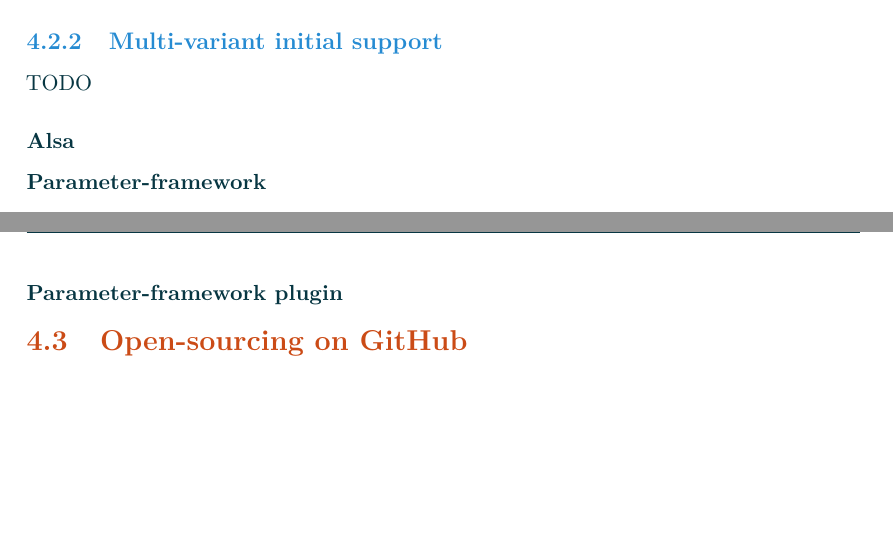
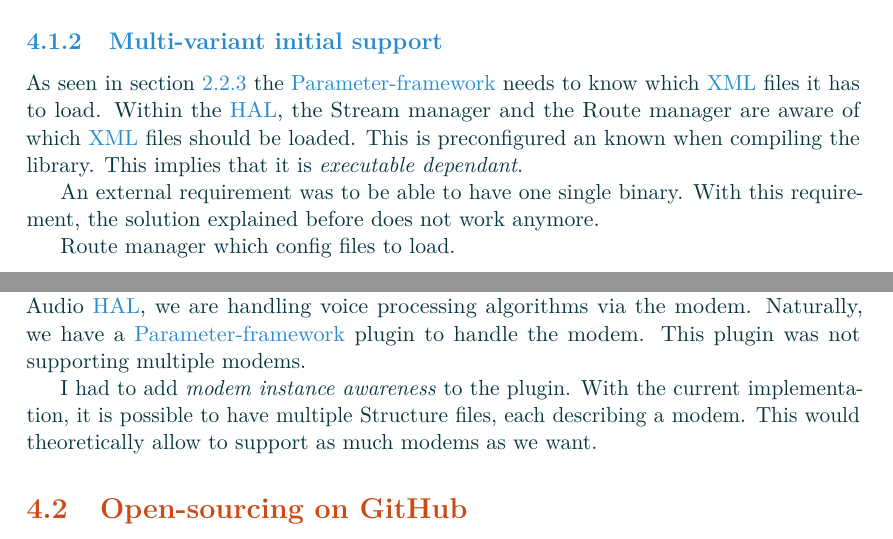
Before and after one commit to Makohoek/internship-report, a LaTeX thesis (report/src/main.tex, which reads report/src/achievements.tex): two parts of pages 23 and 27 of 33, joined at a grey line, cut so that both start at the same text, the shorter picture padded with empty space. Compiled offline with pdfLaTeX.

Commit message:
multi variant and multi modem
Signed-off-by: Mattijs Korpershoek <mattijs.korpershoek@gmail.com>

```diff
--- a/report/src/achievements.tex
+++ b/report/src/achievements.tex
@@ -64,10 +60,16 @@ Figure \ref{fig:build-process-reworked} shows the final implementation and where
 
 % {{{2
 \subsection{Multi-variant initial support}
-TODO
+As seen in section \ref{sec:parameter-framework} the \gls{pfw} needs to know
+which \gls{xml} files it has to load.  Within the \gls{hal}, the Stream manager
+and the Route manager are aware of which \gls{xml} files should be loaded. This
+is preconfigured an known when compiling the library. This implies that
+it is \emph{executable dependant}.
 
-\subsubsection{Alsa}
-\subsubsection{Parameter-framework}
+An external requirement was to be able to have one single binary. With this
+requirement, the solution explained before does not work anymore.
+
+Route manager which config files to load.
 
 
 % {{{2
@@ -175,10 +177,13 @@ $ pfw getParameter /Example/fixedPoint/q2.3
 
 % {{{2
 \subsection{Multiple modem support}
-With the bring your own device trends more and more smartphones support dual simcards. This implies that the platform must support two modems.
-Within the Intel Audio \gls{hal}, we are
+With the \emph{bring your own device} trends, more and more smartphones support dual simcards. This implies that the platform must support two modems.
+Within the Intel Audio \gls{hal}, we are handling voice processing algorithms via the modem.
+Naturally, we have a \gls{pfw} plugin to handle the modem. This plugin was not supporting multiple modems.
 
-\subsubsection{Parameter-framework plugin}
+I had to add \emph{modem instance awareness} to the plugin. With the current implementation, it
+is possible to have multiple Structure files, each describing a modem. This would theoretically allow
+to support as much modems as we want.
 
 % {{{1
 \section{Open-sourcing on GitHub}
```
Also changed, not shown: report/src/achievements.tex (4 more changed lines).
